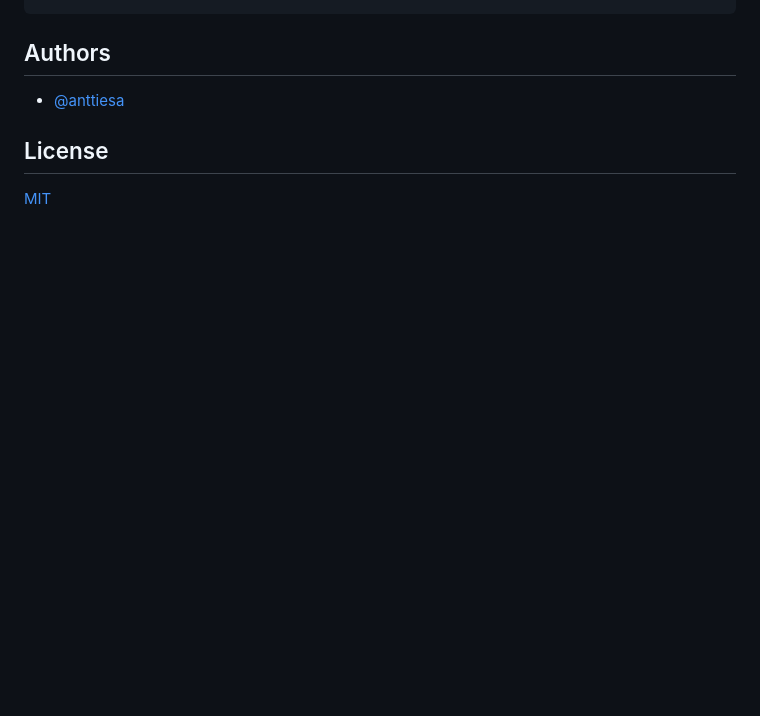
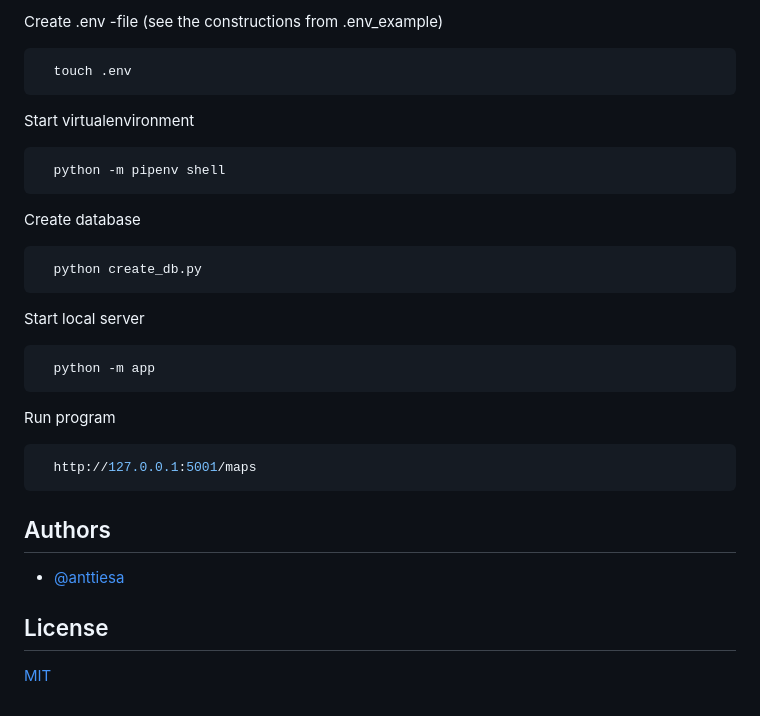
Before and after one commit to AnttiEsa/MapYourPlaces, a Markdown page: README.md, the part around the change printed below. Drawn GitHub-style; blank space fills up the shorter version.

````diff
--- a/README.md
+++ b/README.md
@@ -21,3 +50,27 @@ Create .env file in your project directory (check .env_example for example conte
+Create .env -file (see the constructions from .env_example)
+
+```bash
+  touch .env
+```
+
+Start virtualenvironment
+```bash
+  python -m pipenv shell
+```
+
+Create database
+```bash
+  python create_db.py
+```
+
+Start local server
+```bash
+  python -m app
+```
+
+Run program
+```bash
+  http://127.0.0.1:5001/maps
 ```
 
 ## Authors
````
Also changed, not shown: other parts of README.md (+35 -6 lines), screenshots/error.jpg (added), screenshots/mapyourplaces.jpg (added).
